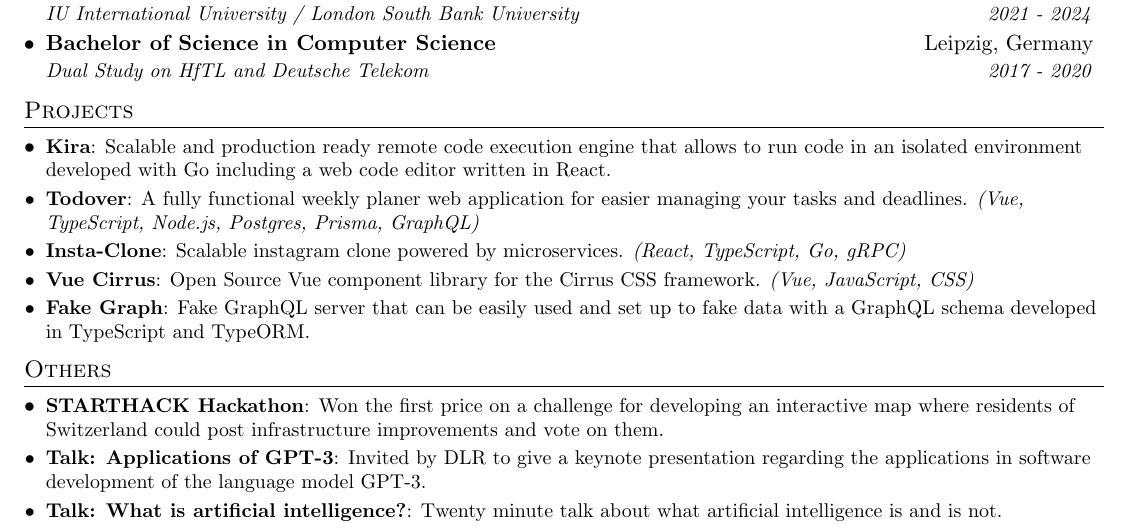
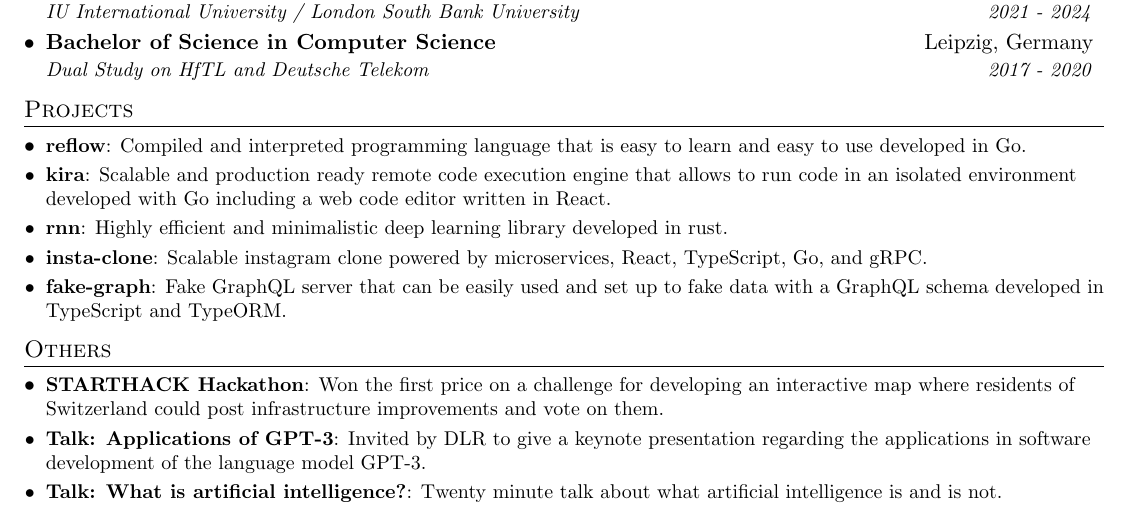
Before and after one commit to FlorianWoelki/florianwoelki.com, a LaTeX CV (pdf/resume.tex): part of the page, cut so that both start at the same text. Compiled offline with pdfLaTeX.

Commit message:
feat(pdf): add more projects to resume

```diff
--- a/pdf/resume.tex
+++ b/pdf/resume.tex
@@ -175,22 +175,22 @@
 %-----------PROJECTS-----------------
 \section{Projects}
   \resumeSubHeadingListStart
-    \resumeSubItem{\href{https://github.com/FlorianWoelki/kira}{Kira}}
+    \resumeSubItem{\href{https://github.com/FlorianWoelki/reflow}{reflow}}
+      {Compiled and interpreted programming language that is easy to learn and easy to use developed in Go.}
+      \vspace{-5pt}
+    \resumeSubItem{\href{https://github.com/FlorianWoelki/kira}{kira}}
       {Scalable and production ready remote code execution engine that allows to run code in an isolated environment developed with Go including a web code editor written in React.}
       \vspace{-5pt}
-    \resumeSubItem{\href{https://github.com/FlorianWoelki/todover}{Todover}}
-      {A fully functional weekly planer web application for easier managing your tasks and deadlines.
-      \textit{(Vue, TypeScript, Node.js, Postgres, Prisma, GraphQL)}}
+    % \resumeSubItem{\href{https://github.com/FlorianWoelki/todover}{todover}}
+    %   {Weekly planer web application for easier managing your tasks and deadlines made with Vue, TypeScript, Node, Postgres, Prisma, and GraphQL.}
+    %   \vspace{-5pt}
+    \resumeSubItem{\href{https://github.com/FlorianWoelki/rnn}{rnn}}
+      {Highly efficient and minimalistic deep learning library developed in rust.}
       \vspace{-5pt}
-    \resumeSubItem{\href{https://github.com/FlorianWoelki/insta-clone}{Insta-Clone}}
-      {Scalable instagram clone powered by microservices.
-      \textit{(React, TypeScript, Go, gRPC)}}
+    \resumeSubItem{\href{https://github.com/FlorianWoelki/insta-clone}{insta-clone}}
+      {Scalable instagram clone powered by microservices, React, TypeScript, Go, and gRPC.}
       \vspace{-5pt}
-    \resumeSubItem{\href{https://github.com/FlorianWoelki/vue-cirrus}{Vue Cirrus}}
-      {Open Source Vue component library for the Cirrus CSS framework.
-      \textit{(Vue, JavaScript, CSS)}}
-      \vspace{-5pt}
-    \resumeSubItem{\href{https://github.com/daycademy/fake-graph}{Fake Graph}}
+    \resumeSubItem{\href{https://github.com/daycademy/fake-graph}{fake-graph}}
       {Fake GraphQL server that can be easily used and set up to fake data with a GraphQL schema developed in TypeScript and TypeORM.}
   \resumeSubHeadingListEnd
 
```
Also changed, not shown: pdf/resume.pdf.
